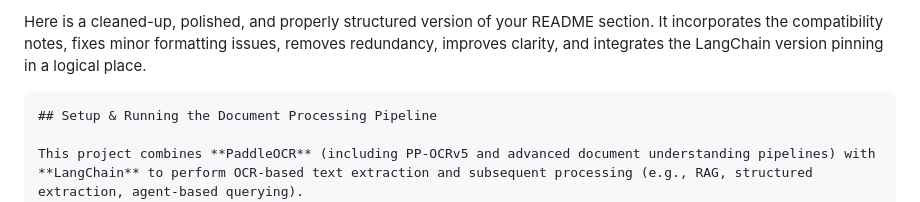
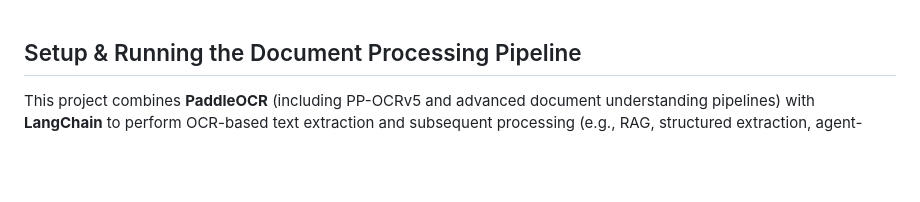
Before and after one commit to mainanorbert/ai-document_processing_pipeline, a Markdown page: README.md, the part around the change. GitHub-like rendering; blank space fills up the shorter version.

````diff
--- a/README.md
+++ b/README.md
@@ -1,6 +1,3 @@
-Here is a cleaned-up, polished, and properly structured version of your README section. It incorporates the compatibility notes, fixes minor formatting issues, removes redundancy, improves clarity, and integrates the LangChain version pinning in a logical place.
-
-```markdown
 ## Setup & Running the Document Processing Pipeline
 
 This project combines **PaddleOCR** (including PP-OCRv5 and advanced document understanding pipelines) with **LangChain** to perform OCR-based text extraction and subsequent processing (e.g., RAG, structured extraction, agent-based querying).
````
